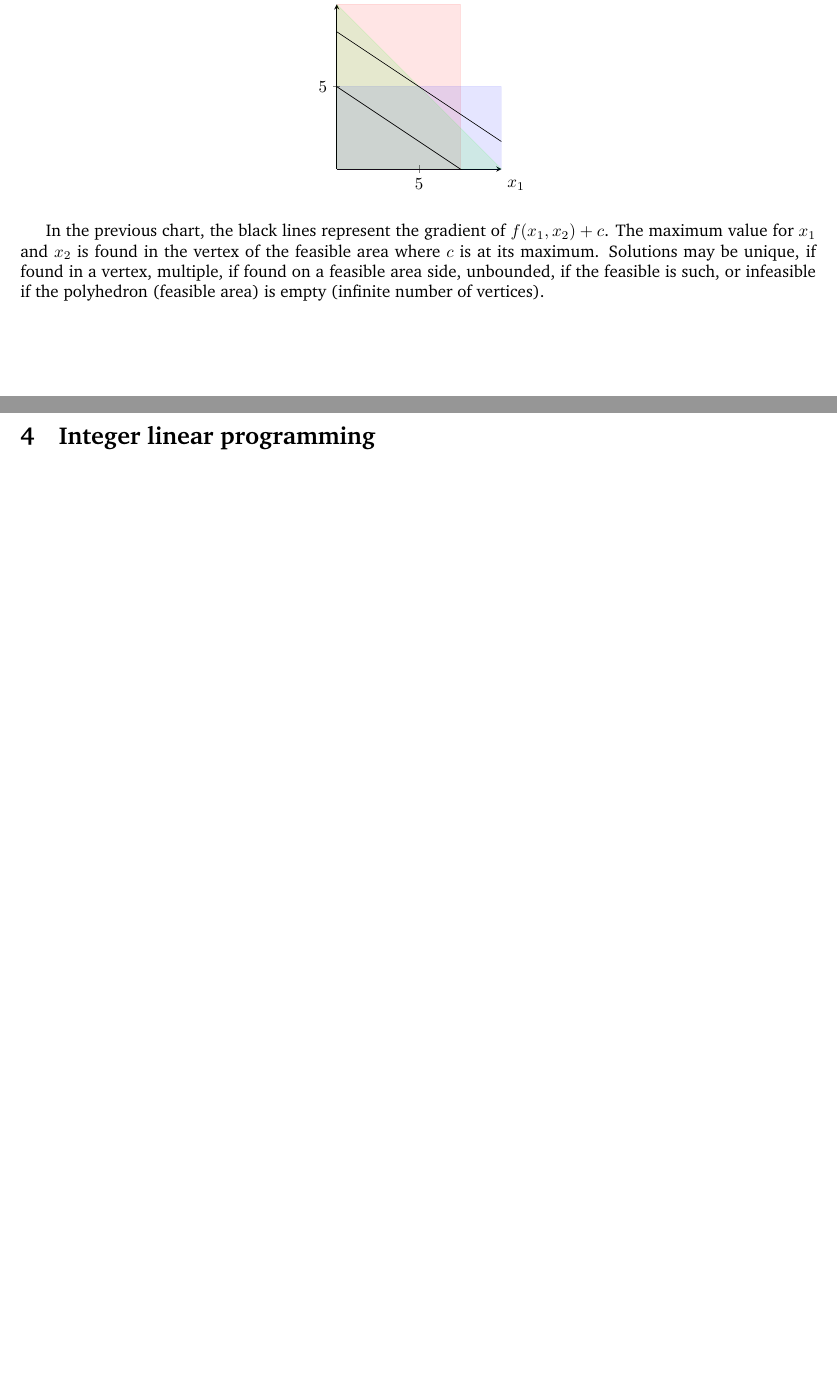
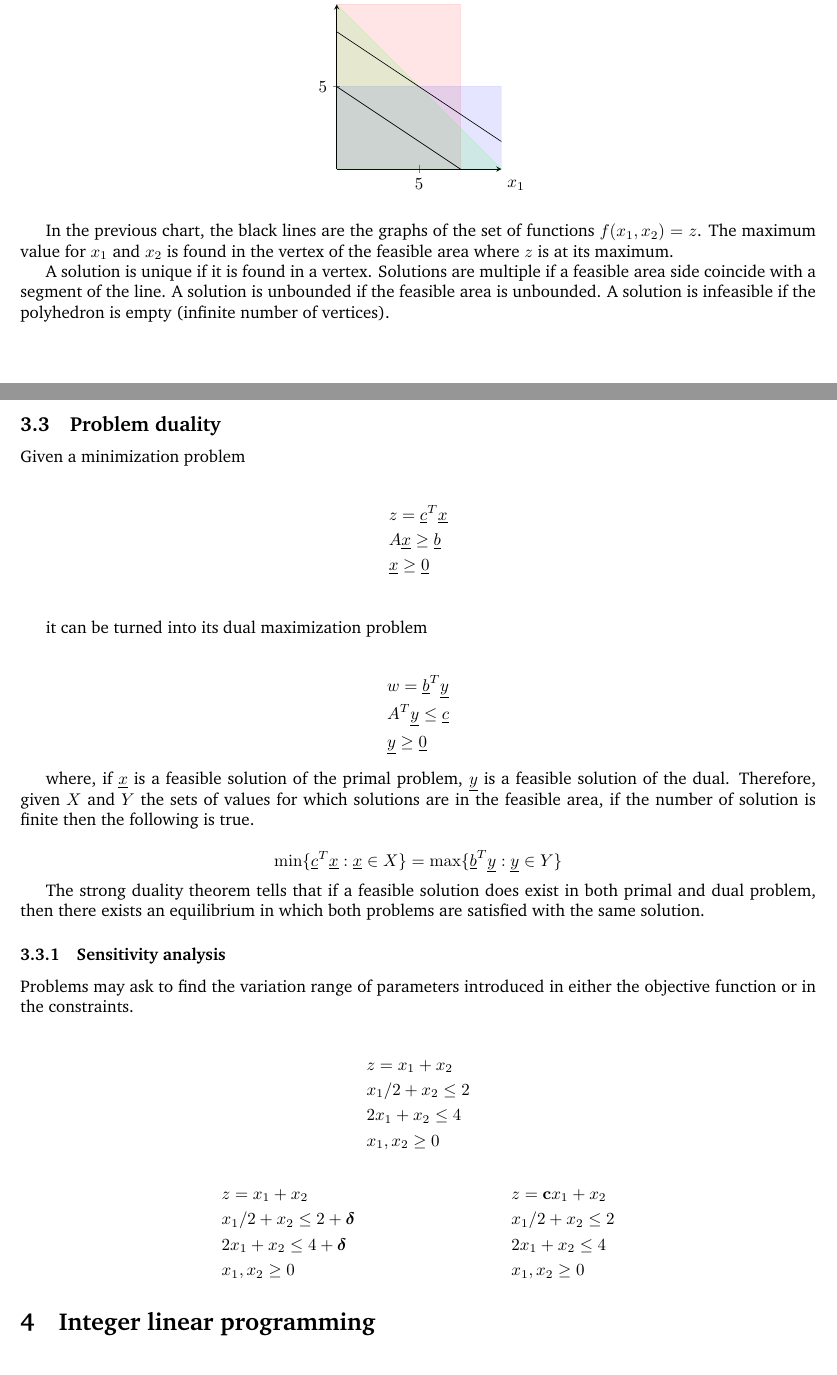
Before and after one commit to Fostidich/Fostidich, a LaTeX document (Studies/Foundations of operations research/main.tex, which reads Studies/Foundations of operations research/linear-programming.tex): two parts of pages 5 and 9 of 9, joined at a grey line, cut so that both start at the same text. Compiled offline with pdfLaTeX.

Commit message:
linear programming last section

```diff
--- a/Studies/Foundations of operations research/linear-programming.tex
+++ b/Studies/Foundations of operations research/linear-programming.tex
@@ -39,9 +39,13 @@ The feasible region, in which the variables satisfy the constraints, can be plot
     \end{tikzpicture}
 \end{figure}
 
-In the previous chart, the black lines represent the gradient of $f(x_1, x_2) + c$.
-The maximum value for $x_1$ and $x_2$ is found in the vertex of the feasible area where $c$ is at its maximum.
-Solutions may be unique, if found in a vertex, multiple, if found on a feasible area side, unbounded, if the feasible is such, or infeasible if the polyhedron (feasible area) is empty (infinite number of vertices).
+In the previous chart, the black lines are the graphs of the set of functions $f(x_1, x_2) = z$.
+The maximum value for $x_1$ and $x_2$ is found in the vertex of the feasible area where $z$ is at its maximum.
+
+A solution is unique if it is found in a vertex.
+Solutions are multiple if a feasible area side coincide with a segment of the line.
+A solution is unbounded if the feasible area is unbounded.
+A solution is infeasible if the polyhedron is empty (infinite number of vertices).
 
 \subsubsection{Polyhedron vertices}
 
@@ -325,3 +329,59 @@ Finally, the second phase can be started from the same table found in phase one,
 \end{center}
 
 On this last table (which actually already represent the best feasible solution), the simplex algorithm can be applied directly, providing $\ul{x} = (0, 0, 4)$, with $z = 2$, as best feasible solution.
+
+\subsection{Problem duality}
+
+Given a minimization problem
+
+\begin{align*}
+& z = \ul{c}^T \ul{x} \\
+& A \ul{x} \ge \ul{b} \\
+& \ul{x} \ge \ul{0} \\
+\end{align*}
+
+it can be turned into its dual maximization problem
+
+\begin{align*}
+& w = \ul{b}^T \ul{y} \\
+& A^T \ul{y} \le \ul{c} \\
+& \ul{y} \ge \ul{0}
+\end{align*}
+
+where, if $\ul{x}$ is a feasible solution of the primal problem, $\ul{y}$ is a feasible solution of the dual.
+Therefore, given $X$ and $Y$ the sets of values for which solutions are in the feasible area, if the number of solution is finite then the following is true.
+
+$$
+\min\{\ul{c}^T \ul{x} : \ul{x} \in X\} = \max\{\ul{b}^T \ul{y} : \ul{y} \in Y\}
+$$
+
+The strong duality theorem tells that if a feasible solution does exist in both primal and dual problem, then there exists an equilibrium in which both problems are satisfied with the same solution.
+
+\subsubsection{Sensitivity analysis}
+
+Problems may ask to find the variation range of parameters introduced in either the objective function or in the constraints.
+
+\begin{align*}
+    & z = x_1 + x_2 \\
+    & x_1 / 2 + x_2 \le 2 \\
+    & 2 x_1 + x_2 \le 4 \\
+    & x_1, x_2 \ge 0
+\end{align*}
+
+$$
+\begin{array}{ccc}
+    \begin{aligned}
+        & z = x_1 + x_2 \\
+        & x_1 / 2 + x_2 \le 2 + \boldsymbol{\delta} \\
+        & 2 x_1 + x_2 \le 4 + \boldsymbol{\delta} \\
+        & x_1, x_2 \ge 0
+    \end{aligned} &
+    \hspace{1in} &
+    \begin{aligned}
+        & z = \mathbf{c} x_1 + x_2 \\
+        & x_1 / 2 + x_2 \le 2 \\
+        & 2 x_1 + x_2 \le 4 \\
+        & x_1, x_2 \ge 0
+    \end{aligned}
+\end{array}
+$$
```
Also changed, not shown: Studies/Foundations of operations research/main.pdf.
